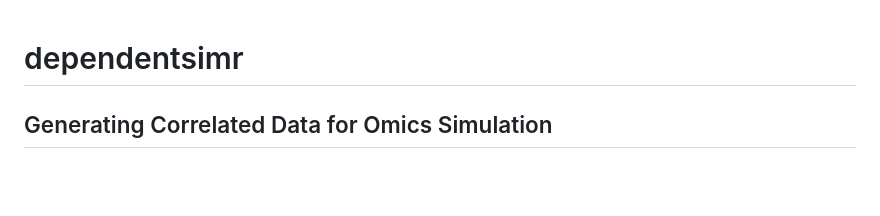
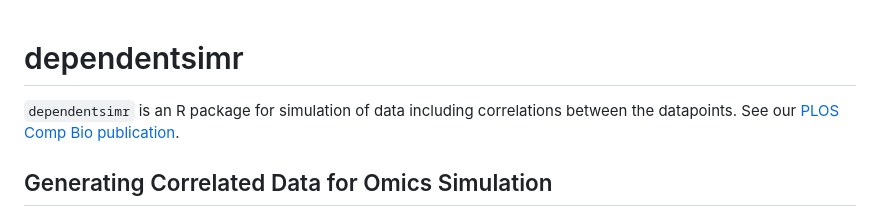
Before and after one commit to tgbrooks/dependentsimr, a Markdown page: README.md, the part around the change. Drawn GitHub-style; blank space fills up the shorter version.

```diff
--- a/README.md
+++ b/README.md
@@ -2,6 +2,8 @@
 <!-- README.md is generated from README.Rmd. Please edit that file -->
 
 # dependentsimr
+
+`dependentsimr` is an R package for simulation of data including correlations between the datapoints. See our [PLOS Comp Bio publication](https://journals.plos.org/ploscompbiol/article?id=10.1371/journal.pcbi.1013392).
 
 ## Generating Correlated Data for Omics Simulation
 
```
